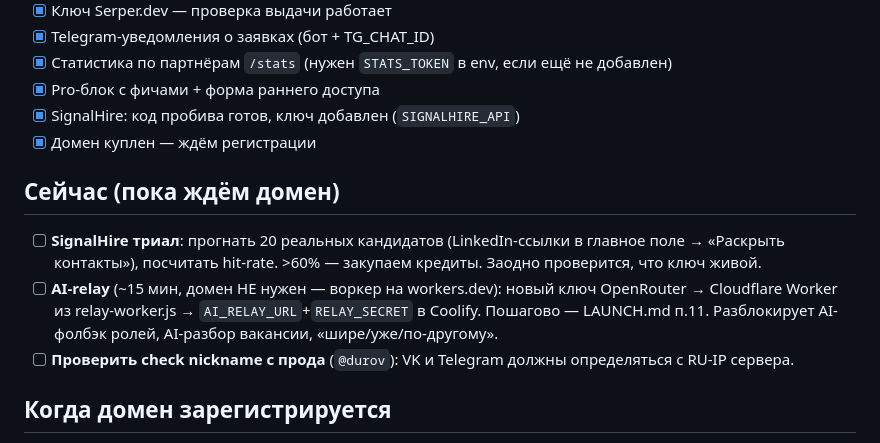
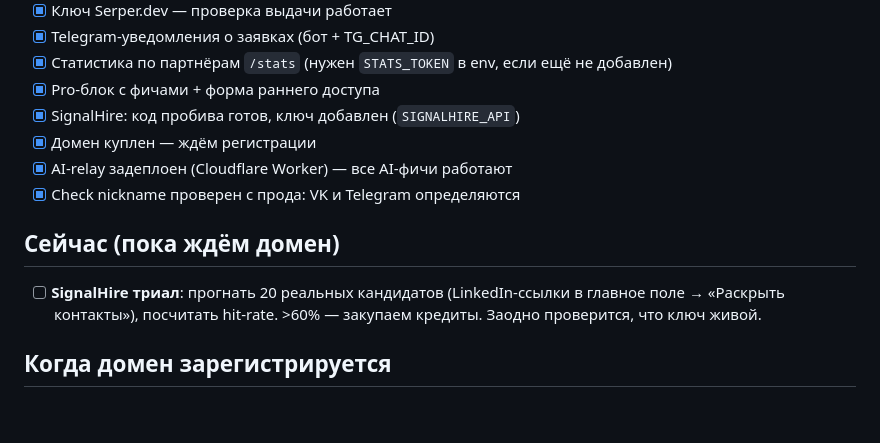
Before and after one commit to orehD/X-Raya, a Markdown page: TODO.md, the part around the change. Rendered like a GitHub page; blank space fills up the shorter version.

Commit message:
TODO: AI-relay и check nickname закрыты
Co-Authored-By: Claude Opus 4.8 <noreply@anthropic.com>

```diff
--- a/TODO.md
+++ b/TODO.md
@@ -12,12 +12,12 @@ _Обновлено: 15.07.2026. Подробные пошаговые инст
 - [x] Pro-блок с фичами + форма раннего доступа
 - [x] SignalHire: код пробива готов, ключ добавлен (`SIGNALHIRE_API`)
 - [x] Домен куплен — ждём регистрации
+- [x] AI-relay задеплоен (Cloudflare Worker) — все AI-фичи работают
+- [x] Check nickname проверен с прода: VK и Telegram определяются
 
 ## Сейчас (пока ждём домен)
 
 - [ ] **SignalHire триал**: прогнать 20 реальных кандидатов (LinkedIn-ссылки в главное поле → «Раскрыть контакты»), посчитать hit-rate. >60% — закупаем кредиты. Заодно проверится, что ключ живой.
-- [ ] **AI-relay** (~15 мин, домен НЕ нужен — воркер на workers.dev): новый ключ OpenRouter → Cloudflare Worker из relay-worker.js → `AI_RELAY_URL`+`RELAY_SECRET` в Coolify. Пошагово — LAUNCH.md п.11. Разблокирует AI-фолбэк ролей, AI-разбор вакансии, «шире/уже/по-другому».
-- [ ] **Проверить check nickname с прода** (`@durov`): VK и Telegram должны определяться с RU-IP сервера.
 
 ## Когда домен зарегистрируется
 
```
